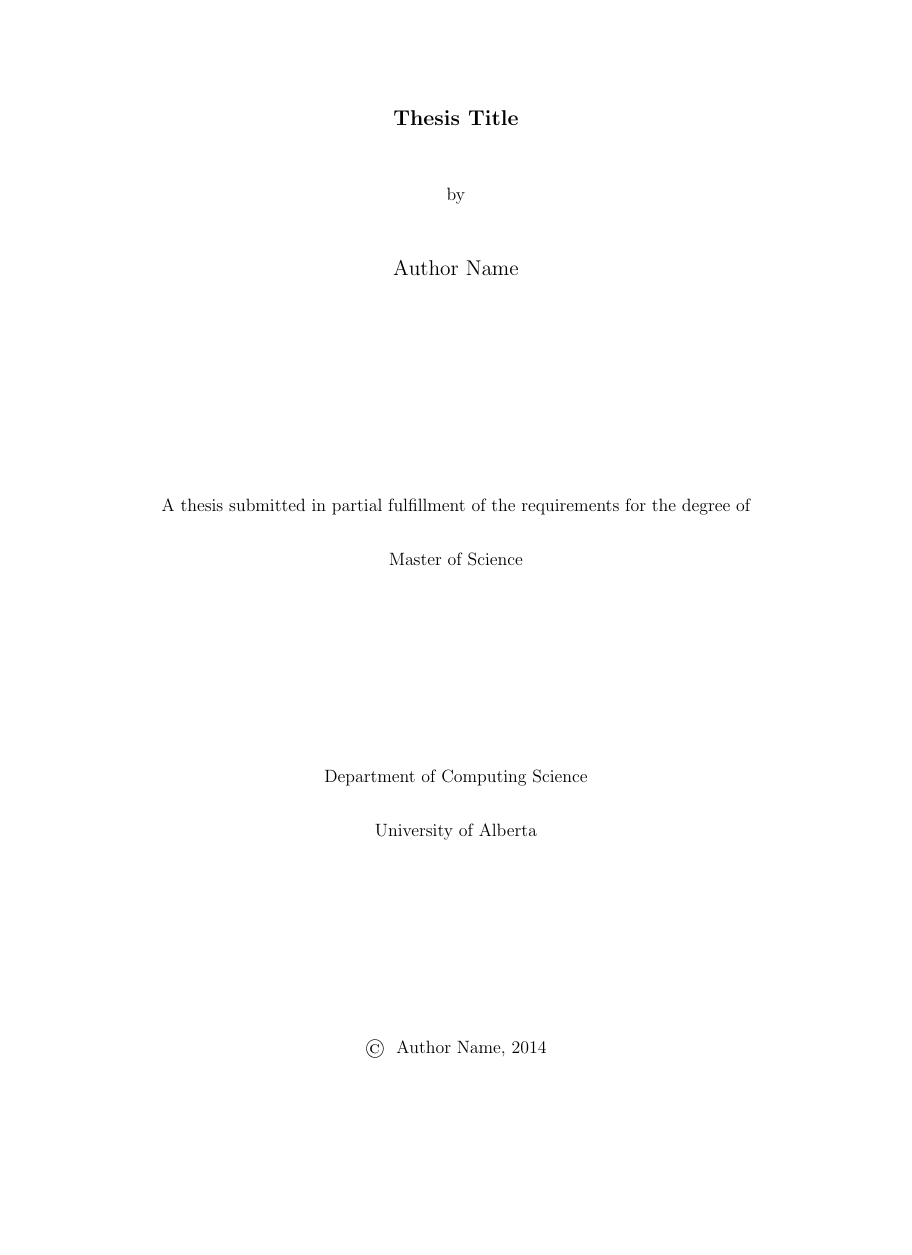
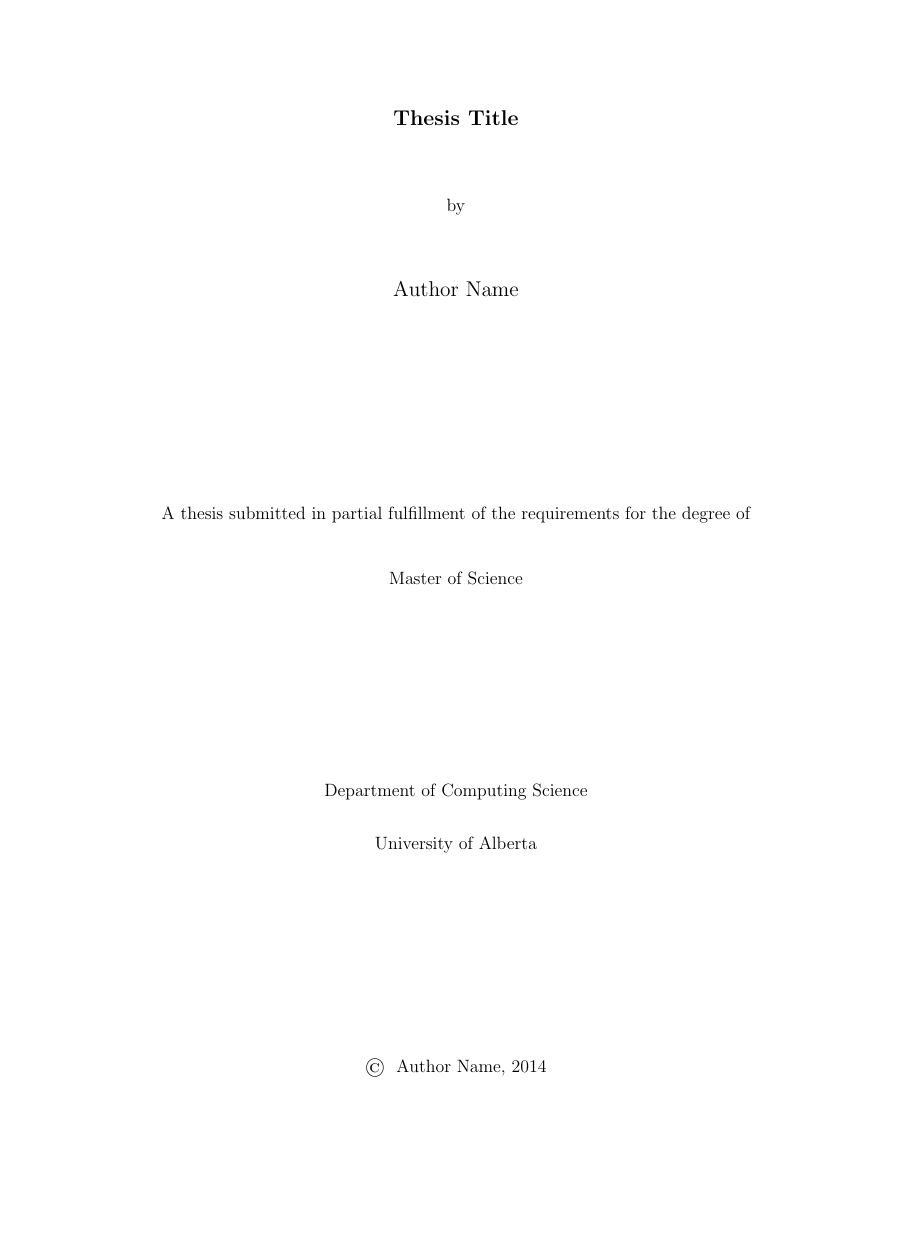
Before and after one commit to awwong1/msc-thesis-alex, a LaTeX thesis (thesis.tex, which reads uathesis.sty): page 1 of 11, the shorter picture padded with empty space. Compiled offline with pdfLaTeX.

Commit message:
Updated template from COMP4905A final report.

```diff
--- a/thesis.tex
+++ b/thesis.tex
@@ -1,17 +1,61 @@
 % University of Alberta Example Thesis
 % By the Rogue's Gallery, Department of Computing Science
-% Last updated 16 Dec 2004
+% Last updated July 13, 2017
 
-% Note: you will probably have to edit the thesis.sty file to comment or uncomment bits and pieces (e.g. co-supervisor, externals, etc)
+% Note: You will probably have to edit the uathesis.sty file
+%       to comment or uncomment bits and pieces
+%       (e.g. co-supervisor, externals, etc)
 
 \documentclass[12pt]{report}          % for default format
 
-% import other packages here
-\usepackage{thesis}  % Earlier version says this should be last package
+%%%%%%%%%%%%%%%%%%%%%%%%%
+% Package dependencies  %
+%%%%%%%%%%%%%%%%%%%%%%%%%
+\usepackage{amssymb,amsmath}
+\usepackage{url}
+\usepackage[hidelinks]{hyperref} % See https://en.wikibooks.org/wiki/LaTeX/Hyperlinks#Customization
+\usepackage{tabulary} % Better text wrapping in tables. See https://en.wikibooks.org/wiki/LaTeX/Tables
+\usepackage{rotating} % For the 'sidewaystable' environment. See https://en.wikibooks.org/wiki/LaTeX/Rotations
+\usepackage{multirow} % For multirow/multicolumn cells in a table. See https://en.wikibooks.org/wiki/LaTeX/Tables#Columns_spanning_multiple_rows
+\usepackage{algorithmic}
+\usepackage{algorithm}
+\usepackage{graphicx}
+\usepackage{enumitem}   % for more control over enumerate
+\usepackage{parskip} % Extra space between paragraphs
+\usepackage{xmpincl} % Seems to be needed when converting to PDF/A,
+                     % particularly on Macs
+
+\usepackage{uathesis}  % Earlier version says this should be last package
                      % imported. Never checked if this is still true.
                      % Having this second last before the next one seems fine.
-\usepackage{xmpincl} % Seems to be needed when converting to PDF/A,
-                     % particularly on Macs
+
+%%%%%%%%%%%%%%%
+% biblatex    %
+%%%%%%%%%%%%%%%
+\usepackage[backend=biber,style=apa,sortcites=true,sorting=nyt]{biblatex}
+\usepackage{csquotes}
+
+\addbibresource{refs.bib}
+% Needed to prevent the following error with 'apa6' bibliography generation:
+% Undefined control sequence. <argument> \mkbibdateapalongextra{year}{month}{day}\iffieldundef {endyear}
+% See http://tex.stackexchange.com/questions/115703/yearmonthday-added-to-bibliography-when-using-apa6-with-biblatex-and-biber-bac#115717
+\usepackage[american]{babel}
+\DeclareLanguageMapping{american}{american-apa}
+
+%%%%%%%%%%%%%%%%%%%%%%%%%%%%
+% Package-related tweaks   %
+%%%%%%%%%%%%%%%%%%%%%%%%%%%%
+
+% Rename 'Require' and 'Ensure' in pseudocode to 'Input' and 'Output'
+\renewcommand{\algorithmicrequire}{\textbf{Input:}}
+\renewcommand{\algorithmicensure}{\textbf{Output:}}
+
+% Compensate for 'parskip', which removes indentation
+\setlength{\parindent}{15pt}
+
+%%%%%%%%%%%%%%%%%%%%%%%%%%%%%%%%%%%%%%%%%%%
+% Title page and Table of Contents Tweaks %
+%%%%%%%%%%%%%%%%%%%%%%%%%%%%%%%%%%%%%%%%%%%
 
 %% Correct title for TOC
 \renewcommand{\contentsname}{Table of Contents}
--- a/thesis.sty
+++ b/uathesis.sty
@@ -208,6 +213,8 @@
 %\end{document}
 
 %%%%%%%%%%%%%%%%%%%%%%%%%%%%%%%%%%%%%%%%%%%%%%%%%%%%%%%%%%%%%%%%%%%%%%%%%
+
+\ProvidesPackage{uathesis}
 
 %%%%%%% Added by Narendra Ravi.
 %%%%%%%    Using \baselineskip is better than using \baselinestretch
```
Also changed, not shown: thesis.tex (14 more changed lines), uathesis.sty (21 more changed lines), 1 other file.
